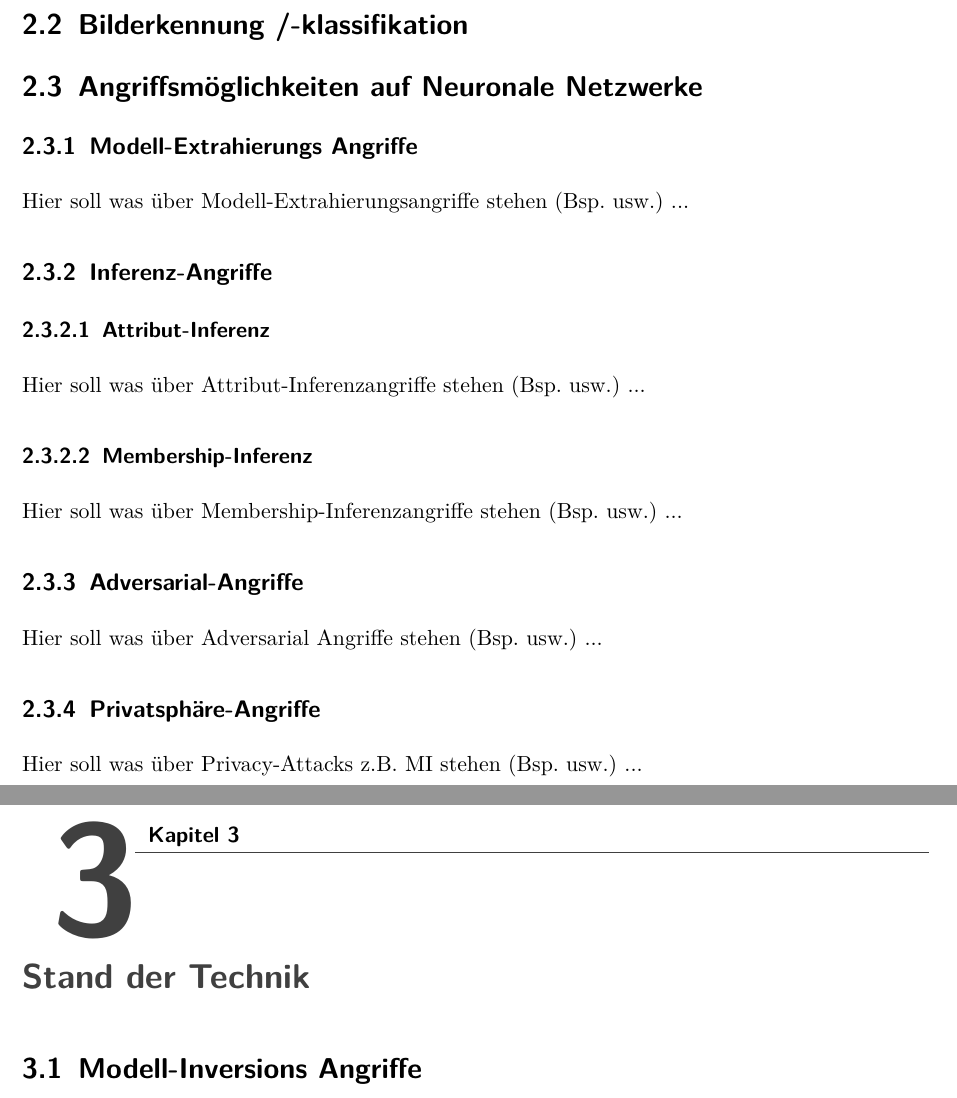
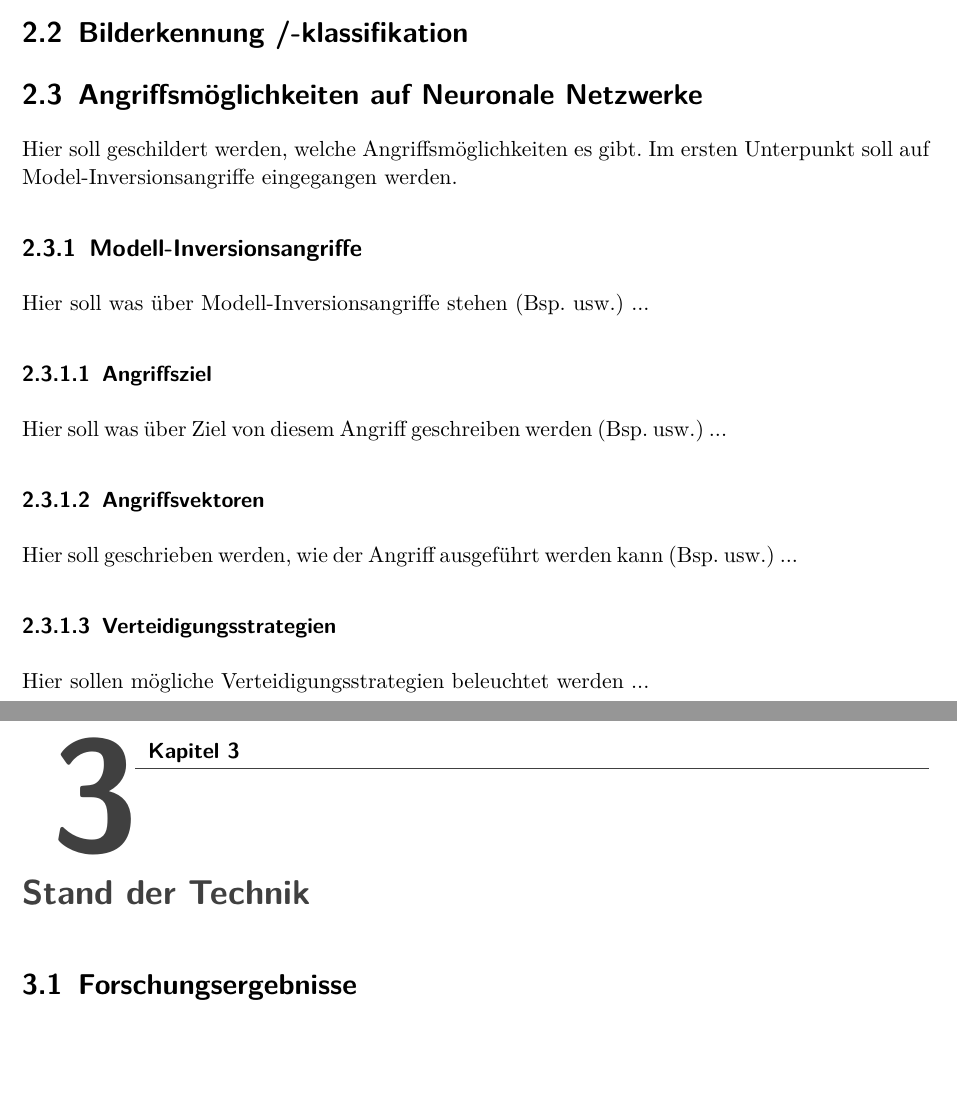
Before and after one commit to hosthans/bachelorarbeit, a LaTeX thesis (Bachelorarbeit.tex, which reads Kapitel/Grundlagen/Angriffsmoeglichkeiten_auf_NN.tex): two parts of pages 10 and 11 of 20, joined at a grey line, cut so that both start at the same text, the shorter picture padded with empty space. The pictures show the PDF file Bachelorarbeit.pdf that the author committed with the source.

Commit message:
updated structure

```diff
--- a/Kapitel/Grundlagen/Angriffsmoeglichkeiten_auf_NN.tex
+++ b/Kapitel/Grundlagen/Angriffsmoeglichkeiten_auf_NN.tex
@@ -1,13 +1,10 @@
 \section{Angriffsmöglichkeiten auf Neuronale Netzwerke} \label{chpt:Stand_der_Technik_Angriffe}
-
-\subsection{Modell-Extrahierungs Angriffe}
-Hier soll was über Modell-Extrahierungsangriffe stehen (Bsp. usw.) ...
-\subsection{Inferenz-Angriffe}
-\subsubsection{Attribut-Inferenz}
-Hier soll was über Attribut-Inferenzangriffe stehen (Bsp. usw.) ...
-\subsubsection{Membership-Inferenz}
-Hier soll was über Membership-Inferenzangriffe stehen (Bsp. usw.) ...
-\subsection{Adversarial-Angriffe}
-Hier soll was über Adversarial Angriffe stehen (Bsp. usw.) ...
-\subsection{Privatsphäre-Angriffe}
-Hier soll was über Privacy-Attacks z.B. MI stehen (Bsp. usw.) ...
+Hier soll geschildert werden, welche Angriffsmöglichkeiten es gibt. Im ersten Unterpunkt soll auf Model-Inversionsangriffe eingegangen werden.
+\subsection{Modell-Inversionsangriffe}
+Hier soll was über Modell-Inversionsangriffe stehen (Bsp. usw.) ...
+\subsubsection{Angriffsziel}
+Hier soll was über Ziel von diesem Angriff geschreiben werden (Bsp. usw.) ...
+\subsubsection{Angriffsvektoren}
+Hier soll geschrieben werden, wie der Angriff ausgeführt werden kann (Bsp. usw.) ...
+\subsubsection{Verteidigungsstrategien}
+Hier sollen mögliche Verteidigungsstrategien beleuchtet werden ...
```
Also changed, not shown: Kapitel/2_Stand_der_Technik/2_0_Stand_der_Technik.tex (+1 -1 lines), Kapitel/2_Stand_der_Technik/Forschungsergebnisse.tex (added, +1 -0 lines), Kapitel/2_Stand_der_Technik/Model_Inversions_Angriffe.tex (deleted, +0 -1 lines), Bachelorarbeit.pdf, 7 other files.
